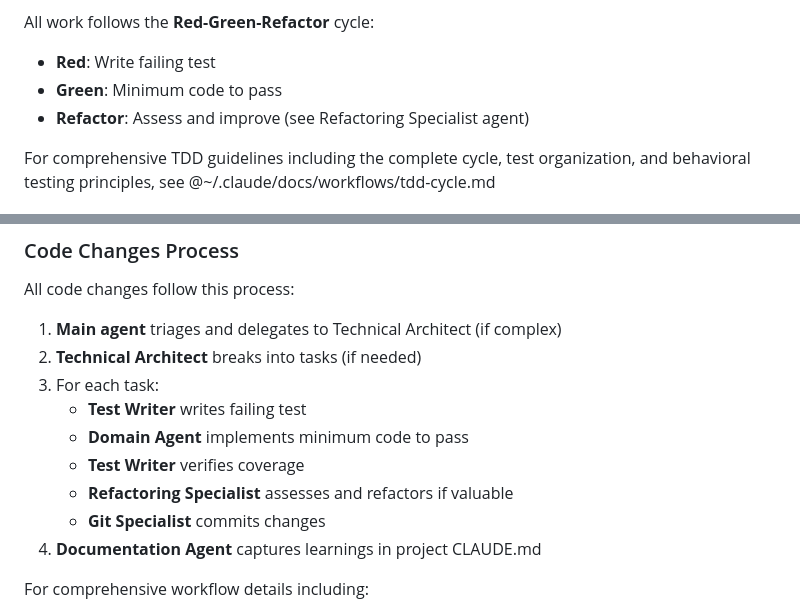
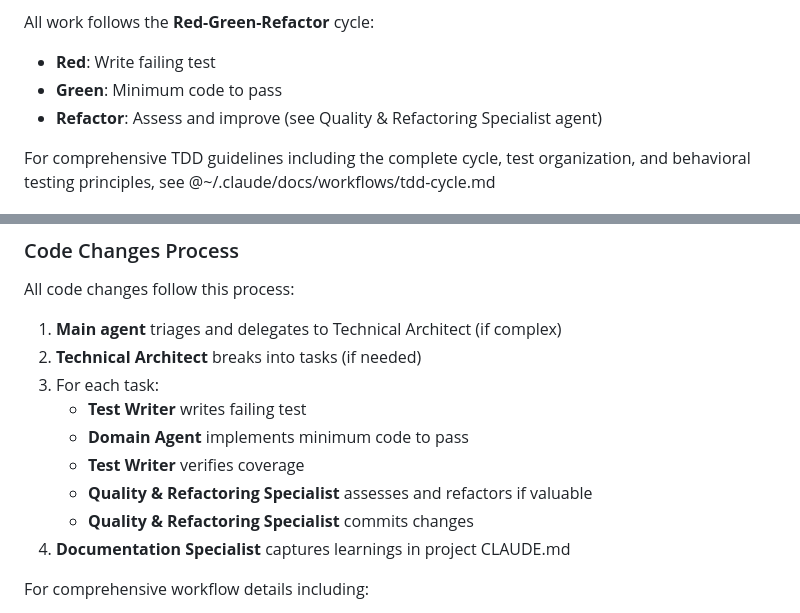
Before and after one commit to kmitch92/dotfiles, a Markdown page: claude/.claude/CLAUDE.md, 2 parts joined by grey strips. GitHub-like rendering.

```diff
--- a/claude/.claude/CLAUDE.md
+++ b/claude/.claude/CLAUDE.md
@@ -31,7 +31,7 @@ This hub document provides high-level guidelines and quick references. Comprehen
 All work follows the **Red-Green-Refactor** cycle:
 - **Red**: Write failing test
 - **Green**: Minimum code to pass
-- **Refactor**: Assess and improve (see Refactoring Specialist agent)
+- **Refactor**: Assess and improve (see Quality & Refactoring Specialist agent)
 
 For comprehensive TDD guidelines including the complete cycle, test organization, and behavioral testing principles, see @~/.claude/docs/workflows/tdd-cycle.md
 
@@ -177,9 +172,9 @@ All code changes follow this process:
    - **Test Writer** writes failing test
    - **Domain Agent** implements minimum code to pass
    - **Test Writer** verifies coverage
-   - **Refactoring Specialist** assesses and refactors if valuable
-   - **Git Specialist** commits changes
-4. **Documentation Agent** captures learnings in project CLAUDE.md
+   - **Quality & Refactoring Specialist** assesses and refactors if valuable
+   - **Quality & Refactoring Specialist** commits changes
+4. **Documentation Specialist** captures learnings in project CLAUDE.md
 
 For comprehensive workflow details including:
 - Plan requirements and format
```
Also changed, not shown: other parts of claude/.claude/CLAUDE.md (+17 -26 lines).
